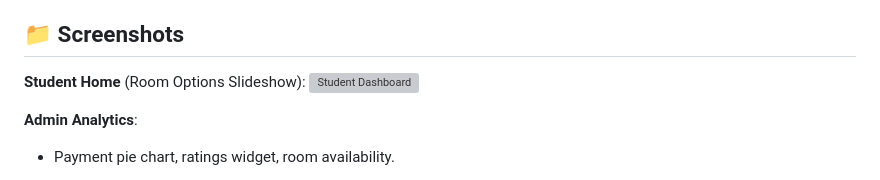
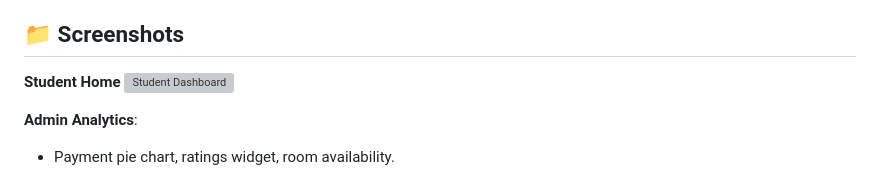
Before and after one commit to mashudu-ntimbane/Student-Accommodation-Management-System, a Markdown page: README.md, the part around the change. Drawn GitHub-style; grey boxes are pictures that could not be loaded.

```diff
--- a/README.md
+++ b/README.md
@@ -113,7 +113,7 @@ http://localhost/New%20folder/1st.html
 - **Manager**: 1 / password
 
 ## 📁 Screenshots
-**Student Home** (Room Options Slideshow):
+**Student Home**
 ![Student Dashboard](Pictures/S%201.jpg)
 
 **Admin Analytics**:
```
